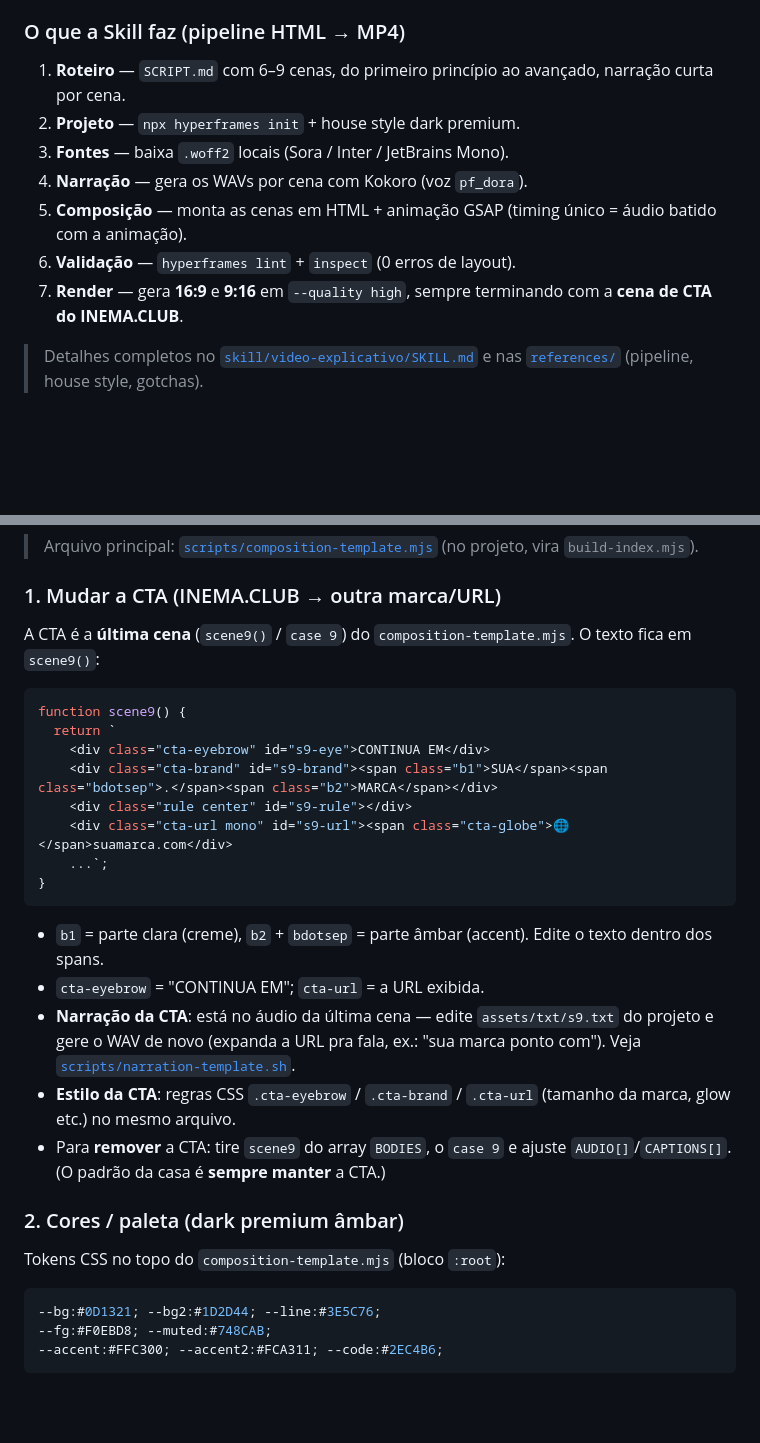
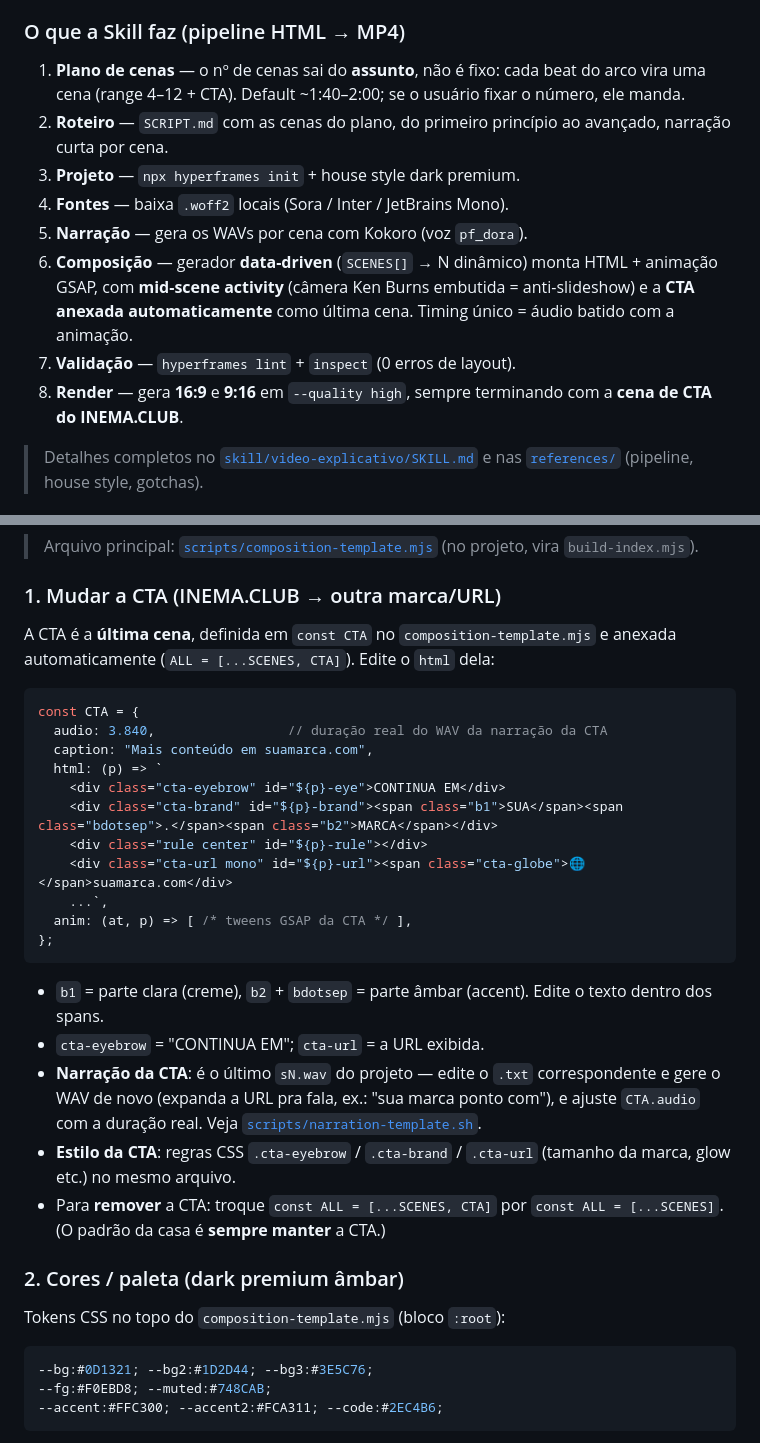
Before and after one commit to inematds/skill-video-explicativo, a Markdown page: README.md, 2 parts joined by grey strips. GitHub-like rendering; blank space fills up the shorter version.

Commit message:
docs: README reflete cenas data-driven, mid-scene activity, CTA auto e música
- pipeline com Plano de cenas (N dinâmico) + mid-scene activity
- customização da CTA atualizada pro formato const CTA / SCENES[] / ALL
- fix token CSS --line -> --bg3
- novos itens: nº de cenas dinâmico e música de fundo

Co-Authored-By: Claude Opus 4.8 (1M context) <noreply@anthropic.com>

````diff
--- a/README.md
+++ b/README.md
@@ -54,13 +54,14 @@ Roda 100% local, sem chave de API. Você precisa de:
 
 ### O que a Skill faz (pipeline HTML → MP4)
 
-1. **Roteiro** — `SCRIPT.md` com 6–9 cenas, do primeiro princípio ao avançado, narração curta por cena.
-2. **Projeto** — `npx hyperframes init` + house style dark premium.
-3. **Fontes** — baixa `.woff2` locais (Sora / Inter / JetBrains Mono).
-4. **Narração** — gera os WAVs por cena com Kokoro (voz `pf_dora`).
-5. **Composição** — monta as cenas em HTML + animação GSAP (timing único = áudio batido com a animação).
-6. **Validação** — `hyperframes lint` + `inspect` (0 erros de layout).
-7. **Render** — gera **16:9** e **9:16** em `--quality high`, sempre terminando com a **cena de CTA do INEMA.CLUB**.
+1. **Plano de cenas** — o nº de cenas sai do **assunto**, não é fixo: cada beat do arco vira uma cena (range 4–12 + CTA). Default ~1:40–2:00; se o usuário fixar o número, ele manda.
+2. **Roteiro** — `SCRIPT.md` com as cenas do plano, do primeiro princípio ao avançado, narração curta por cena.
+3. **Projeto** — `npx hyperframes init` + house style dark premium.
+4. **Fontes** — baixa `.woff2` locais (Sora / Inter / JetBrains Mono).
+5. **Narração** — gera os WAVs por cena com Kokoro (voz `pf_dora`).
+6. **Composição** — gerador **data-driven** (`SCENES[]` → N dinâmico) monta HTML + animação GSAP, com **mid-scene activity** (câmera Ken Burns embutida = anti-slideshow) e a **CTA anexada automaticamente** como última cena. Timing único = áudio batido com a animação.
+7. **Validação** — `hyperframes lint` + `inspect` (0 erros de layout).
+8. **Render** — gera **16:9** e **9:16** em `--quality high`, sempre terminando com a **cena de CTA do INEMA.CLUB**.
 
 > Detalhes completos no [`skill/video-explicativo/SKILL.md`](skill/video-explicativo/SKILL.md) e nas
 > [`references/`](skill/video-explicativo/references/) (pipeline, house style, gotchas).
@@ -85,31 +86,34 @@ A Skill tem **padrões fixos** (CTA do INEMA.CLUB, paleta dark âmbar, voz, form
 
 ### 1. Mudar a CTA (INEMA.CLUB → outra marca/URL)
 
-A CTA é a **última cena** (`scene9()` / `case 9`) do `composition-template.mjs`. O texto fica em `scene9()`:
+A CTA é a **última cena**, definida em `const CTA` no `composition-template.mjs` e anexada automaticamente (`ALL = [...SCENES, CTA]`). Edite o `html` dela:
 
 ```js
-function scene9() {
-  return `
-    <div class="cta-eyebrow" id="s9-eye">CONTINUA EM</div>
-    <div class="cta-brand" id="s9-brand"><span class="b1">SUA</span><span class="bdotsep">.</span><span class="b2">MARCA</span></div>
-    <div class="rule center" id="s9-rule"></div>
-    <div class="cta-url mono" id="s9-url"><span class="cta-globe">🌐</span>suamarca.com</div>
-    ...`;
-}
+const CTA = {
+  audio: 3.840,                 // duração real do WAV da narração da CTA
+  caption: "Mais conteúdo em suamarca.com",
+  html: (p) => `
+    <div class="cta-eyebrow" id="${p}-eye">CONTINUA EM</div>
+    <div class="cta-brand" id="${p}-brand"><span class="b1">SUA</span><span class="bdotsep">.</span><span class="b2">MARCA</span></div>
+    <div class="rule center" id="${p}-rule"></div>
+    <div class="cta-url mono" id="${p}-url"><span class="cta-globe">🌐</span>suamarca.com</div>
+    ...`,
+  anim: (at, p) => [ /* tweens GSAP da CTA */ ],
+};
 ```
 
 - `b1` = parte clara (creme), `b2` + `bdotsep` = parte âmbar (accent). Edite o texto dentro dos spans.
 - `cta-eyebrow` = "CONTINUA EM"; `cta-url` = a URL exibida.
-- **Narração da CTA**: está no áudio da última cena — edite `assets/txt/s9.txt` do projeto e gere o WAV de novo (expanda a URL pra fala, ex.: "sua marca ponto com"). Veja [`scripts/narration-template.sh`](skill/video-explicativo/scripts/narration-template.sh).
+- **Narração da CTA**: é o último `sN.wav` do projeto — edite o `.txt` correspondente e gere o WAV de novo (expanda a URL pra fala, ex.: "sua marca ponto com"), e ajuste `CTA.audio` com a duração real. Veja [`scripts/narration-template.sh`](skill/video-explicativo/scripts/narration-template.sh).
 - **Estilo da CTA**: regras CSS `.cta-eyebrow` / `.cta-brand` / `.cta-url` (tamanho da marca, glow etc.) no mesmo arquivo.
-- Para **remover** a CTA: tire `scene9` do array `BODIES`, o `case 9` e ajuste `AUDIO[]`/`CAPTIONS[]`. (O padrão da casa é **sempre manter** a CTA.)
+- Para **remover** a CTA: troque `const ALL = [...SCENES, CTA]` por `const ALL = [...SCENES]`. (O padrão da casa é **sempre manter** a CTA.)
 
 ### 2. Cores / paleta (dark premium âmbar)
 
 Tokens CSS no topo do `composition-template.mjs` (bloco `:root`):
 
 ```css
---bg:#0D1321; --bg2:#1D2D44; --line:#3E5C76;
+--bg:#0D1321; --bg2:#1D2D44; --bg3:#3E5C76;
 --fg:#F0EBD8; --muted:#748CAB;
 --accent:#FFC300; --accent2:#FCA311; --code:#2EC4B6;
 ```
````
Also changed, not shown: other parts of README.md (+15 -0 lines).
